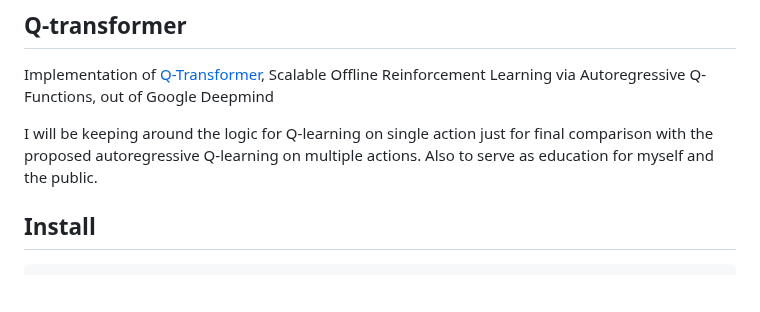
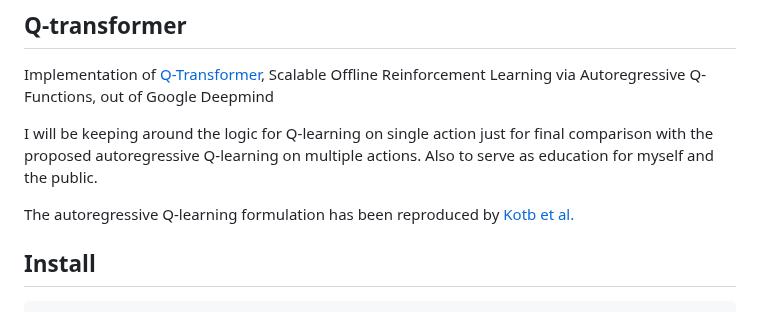
Before and after one commit to lucidrains/q-transformer, a Markdown page: README.md, the part around the change. Rendered like a GitHub page; blank space fills up the shorter version.

Commit message:
link to paper

```diff
--- a/README.md
+++ b/README.md
@@ -5,6 +5,8 @@
 Implementation of <a href="https://qtransformer.github.io/">Q-Transformer</a>, Scalable Offline Reinforcement Learning via Autoregressive Q-Functions, out of Google Deepmind
 
 I will be keeping around the logic for Q-learning on single action just for final comparison with the proposed autoregressive Q-learning on multiple actions. Also to serve as education for myself and the public.
+
+The autoregressive Q-learning formulation has been reproduced by [Kotb et al.](https://arxiv.org/abs/2407.18841)
 
 ## Install
 
```
